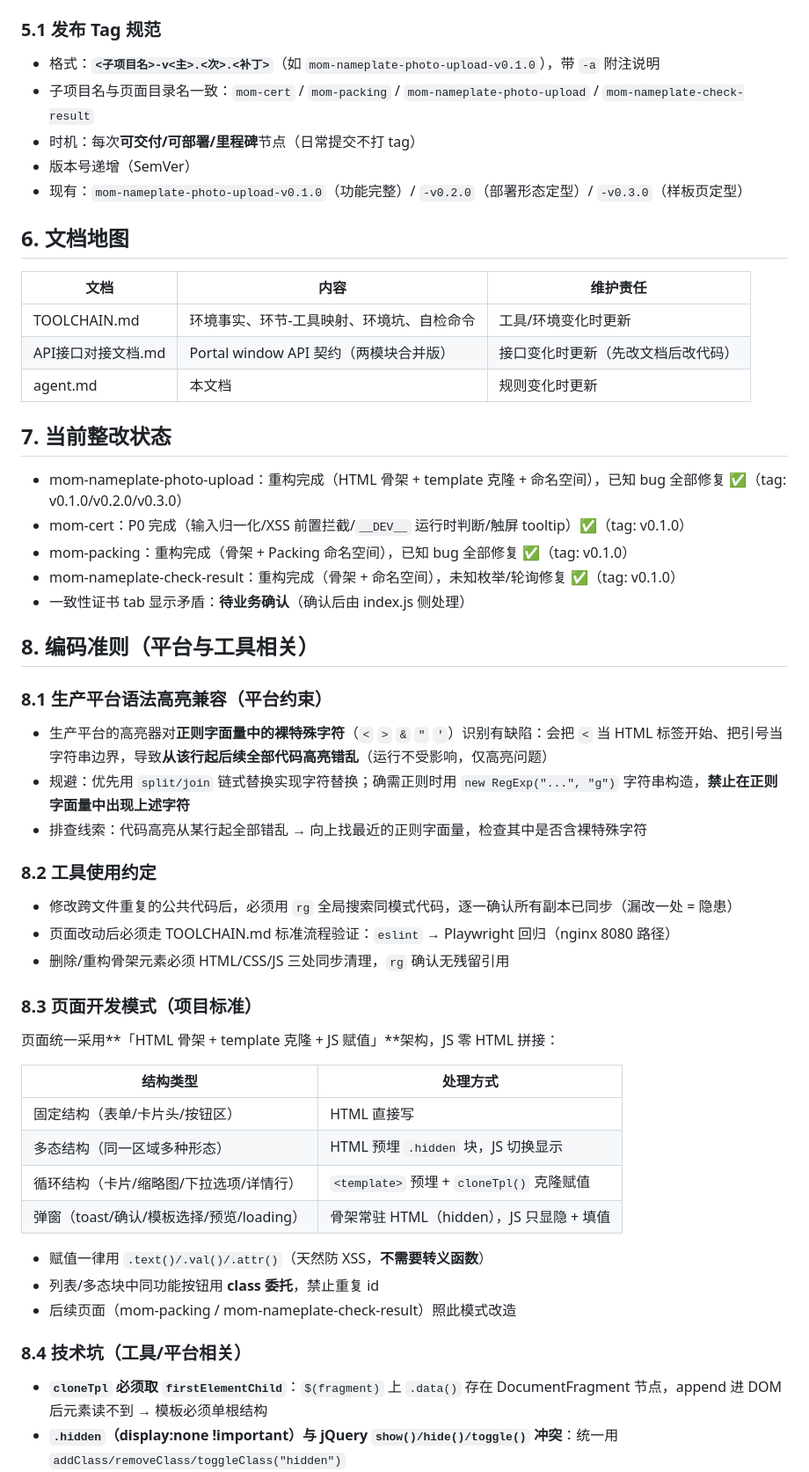
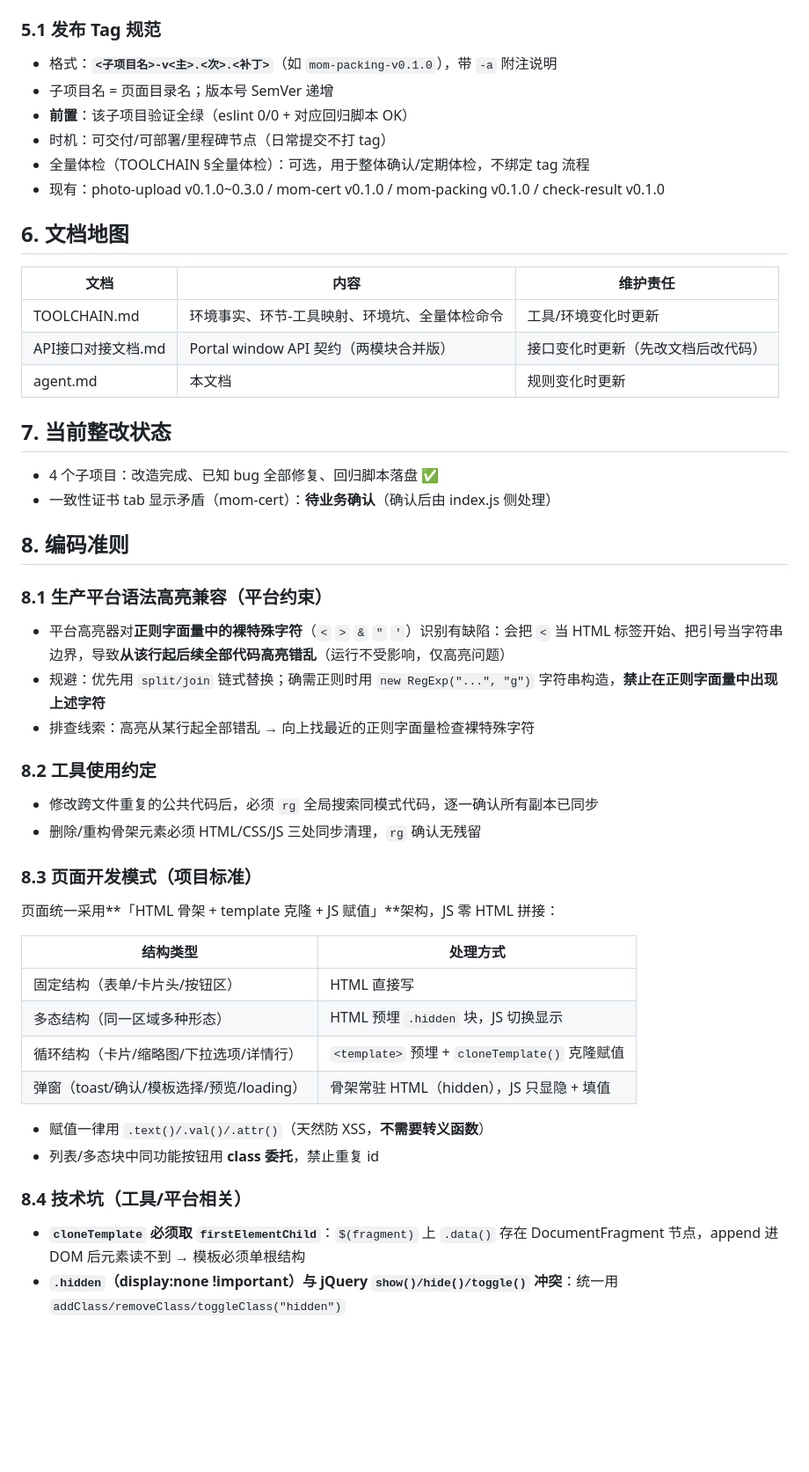
Before and after one commit to maczm/SanyH5, a Markdown page: agent.md, the part around one of its changes. Shown at 88% size. Drawn GitHub-style; blank space fills up the shorter version.

```diff
--- a/agent.md
+++ b/agent.md
@@ -49,41 +65,38 @@ SanyH5：4 个 MOM 页面，纯静态 HTML/CSS/JS（jQuery 3.4.0 走 CDN），
 
 ### 5.1 发布 Tag 规范
 
-- 格式：**`<子项目名>-v<主>.<次>.<补丁>`**（如 `mom-nameplate-photo-upload-v0.1.0`），带 `-a` 附注说明
-- 子项目名与页面目录名一致：`mom-cert` / `mom-packing` / `mom-nameplate-photo-upload` / `mom-nameplate-check-result`
-- 时机：每次**可交付/可部署/里程碑**节点（日常提交不打 tag）
-- 版本号递增（SemVer）
-- 现有：`mom-nameplate-photo-upload-v0.1.0`（功能完整）/ `-v0.2.0`（部署形态定型）/ `-v0.3.0`（样板页定型）
+- 格式：**`<子项目名>-v<主>.<次>.<补丁>`**（如 `mom-packing-v0.1.0`），带 `-a` 附注说明
+- 子项目名 = 页面目录名；版本号 SemVer 递增
+- **前置**：该子项目验证全绿（eslint 0/0 + 对应回归脚本 OK）
+- 时机：可交付/可部署/里程碑节点（日常提交不打 tag）
+- 全量体检（TOOLCHAIN §全量体检）：可选，用于整体确认/定期体检，不绑定 tag 流程
+- 现有：photo-upload v0.1.0~0.3.0 / mom-cert v0.1.0 / mom-packing v0.1.0 / check-result v0.1.0
 
 ## 6. 文档地图
 
 | 文档 | 内容 | 维护责任 |
 |---|---|---|
-| TOOLCHAIN.md | 环境事实、环节-工具映射、环境坑、自检命令 | 工具/环境变化时更新 |
+| TOOLCHAIN.md | 环境事实、环节-工具映射、环境坑、全量体检命令 | 工具/环境变化时更新 |
 | API接口对接文档.md | Portal window API 契约（两模块合并版） | 接口变化时更新（先改文档后改代码） |
 | agent.md | 本文档 | 规则变化时更新 |
 
 ## 7. 当前整改状态
 
-- mom-nameplate-photo-upload：重构完成（HTML 骨架 + template 克隆 + 命名空间），已知 bug 全部修复 ✅（tag: v0.1.0/v0.2.0/v0.3.0）
-- mom-cert：P0 完成（输入归一化/XSS 前置拦截/`__DEV__` 运行时判断/触屏 tooltip）✅（tag: v0.1.0）
-- mom-packing：重构完成（骨架 + Packing 命名空间），已知 bug 全部修复 ✅（tag: v0.1.0）
-- mom-nameplate-check-result：重构完成（骨架 + 命名空间），未知枚举/轮询修复 ✅（tag: v0.1.0）
-- 一致性证书 tab 显示矛盾：**待业务确认**（确认后由 index.js 侧处理）
+- 4 个子项目：改造完成、已知 bug 全部修复、回归脚本落盘 ✅
+- 一致性证书 tab 显示矛盾（mom-cert）：**待业务确认**（确认后由 index.js 侧处理）
 
-## 8. 编码准则（平台与工具相关）
+## 8. 编码准则
 
 ### 8.1 生产平台语法高亮兼容（平台约束）
 
-- 生产平台的高亮器对**正则字面量中的裸特殊字符**（`<` `>` `&` `"` `'`）识别有缺陷：会把 `<` 当 HTML 标签开始、把引号当字符串边界，导致**从该行起后续全部代码高亮错乱**（运行不受影响，仅高亮问题）
-- 规避：优先用 `split/join` 链式替换实现字符替换；确需正则时用 `new RegExp("...", "g")` 字符串构造，**禁止在正则字面量中出现上述字符**
-- 排查线索：代码高亮从某行起全部错乱 → 向上找最近的正则字面量，检查其中是否含裸特殊字符
+- 平台高亮器对**正则字面量中的裸特殊字符**（`<` `>` `&` `"` `'`）识别有缺陷：会把 `<` 当 HTML 标签开始、把引号当字符串边界，导致**从该行起后续全部代码高亮错乱**（运行不受影响，仅高亮问题）
+- 规避：优先用 `split/join` 链式替换；确需正则时用 `new RegExp("...", "g")` 字符串构造，**禁止在正则字面量中出现上述字符**
+- 排查线索：高亮从某行起全部错乱 → 向上找最近的正则字面量检查裸特殊字符
 
 ### 8.2 工具使用约定
 
-- 修改跨文件重复的公共代码后，必须用 `rg` 全局搜索同模式代码，逐一确认所有副本已同步（漏改一处 = 隐患）
-- 页面改动后必须走 TOOLCHAIN.md 标准流程验证：`eslint` → Playwright 回归（nginx 8080 路径）
-- 删除/重构骨架元素必须 HTML/CSS/JS 三处同步清理，`rg` 确认无残留引用
+- 修改跨文件重复的公共代码后，必须 `rg` 全局搜索同模式代码，逐一确认所有副本已同步
+- 删除/重构骨架元素必须 HTML/CSS/JS 三处同步清理，`rg` 确认无残留
 
 ### 8.3 页面开发模式（项目标准）
 
@@ -93,16 +106,15 @@ SanyH5：4 个 MOM 页面，纯静态 HTML/CSS/JS（jQuery 3.4.0 走 CDN），
 |---|---|
 | 固定结构（表单/卡片头/按钮区） | HTML 直接写 |
 | 多态结构（同一区域多种形态） | HTML 预埋 `.hidden` 块，JS 切换显示 |
-| 循环结构（卡片/缩略图/下拉选项/详情行） | `<template>` 预埋 + `cloneTpl()` 克隆赋值 |
+| 循环结构（卡片/缩略图/下拉选项/详情行） | `<template>` 预埋 + `cloneTemplate()` 克隆赋值 |
 | 弹窗（toast/确认/模板选择/预览/loading） | 骨架常驻 HTML（hidden），JS 只显隐 + 填值 |
 
 - 赋值一律用 `.text()/.val()/.attr()`（天然防 XSS，**不需要转义函数**）
 - 列表/多态块中同功能按钮用 **class 委托**，禁止重复 id
-- 后续页面（mom-packing / mom-nameplate-check-result）照此模式改造
 
 ### 8.4 技术坑（工具/平台相关）
 
-- **`cloneTpl` 必须取 `firstElementChild`**：`$(fragment)` 上 `.data()` 存在 DocumentFragment 节点，append 进 DOM 后元素读不到 → 模板必须单根结构
+- **`cloneTemplate` 必须取 `firstElementChild`**：`$(fragment)` 上 `.data()` 存在 DocumentFragment 节点，append 进 DOM 后元素读不到 → 模板必须单根结构
 - **`.hidden`（display:none !important）与 jQuery `show()/hide()/toggle()` 冲突**：统一用 `addClass/removeClass/toggleClass("hidden")`
 - **骨架常驻后的事件策略**：动态克隆元素一律委托绑定；弹窗回调数据挂 `.data()`；预览缩放等实例状态每次打开先 `off()` 再 `on()` 重新绑定
 - 页面初次渲染（初始显隐状态）必须在 `initPage` 中显式执行一次
```
Also changed, not shown: other parts of agent.md (+43 -25 lines), TOOLCHAIN.md (+30 -10 lines).
